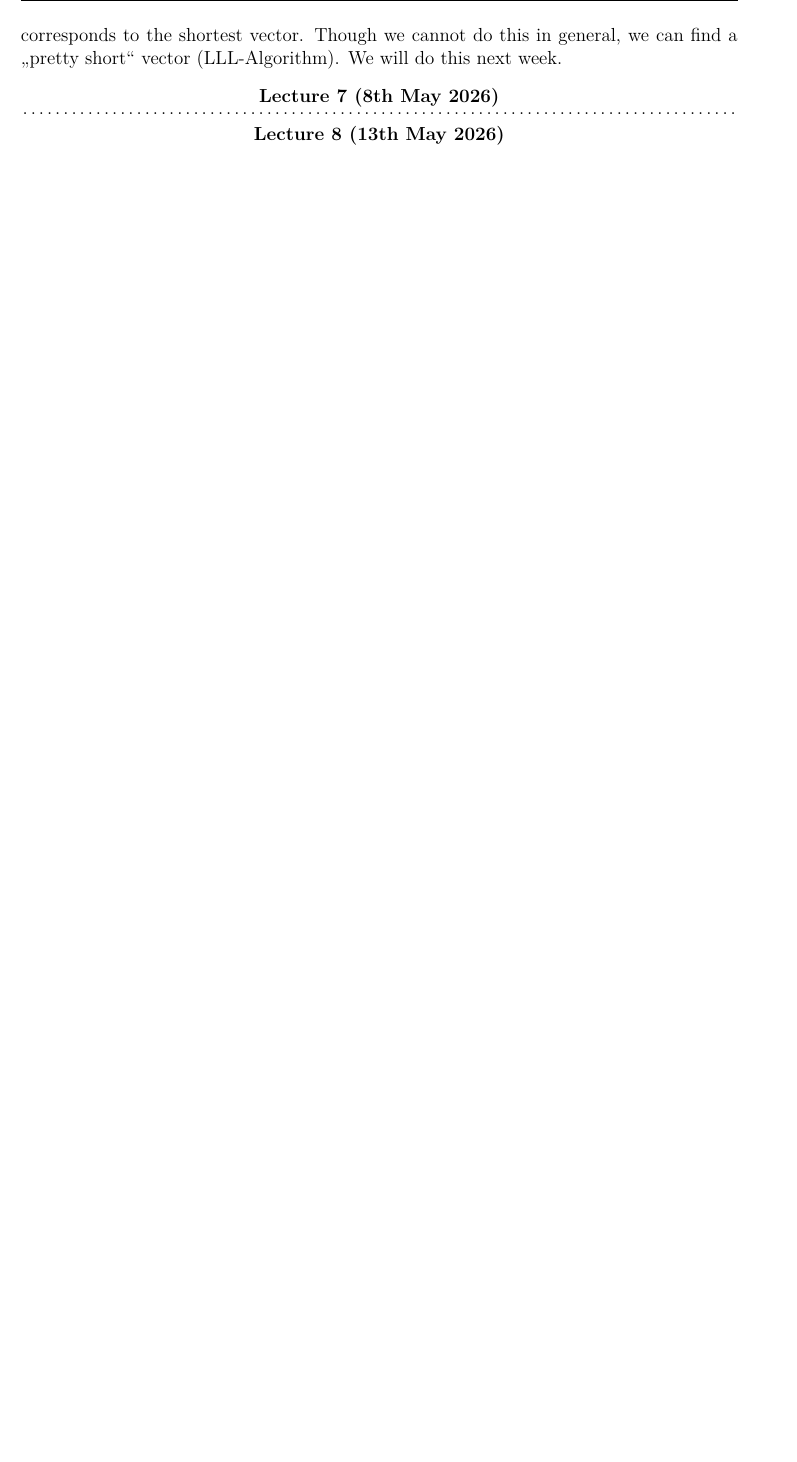
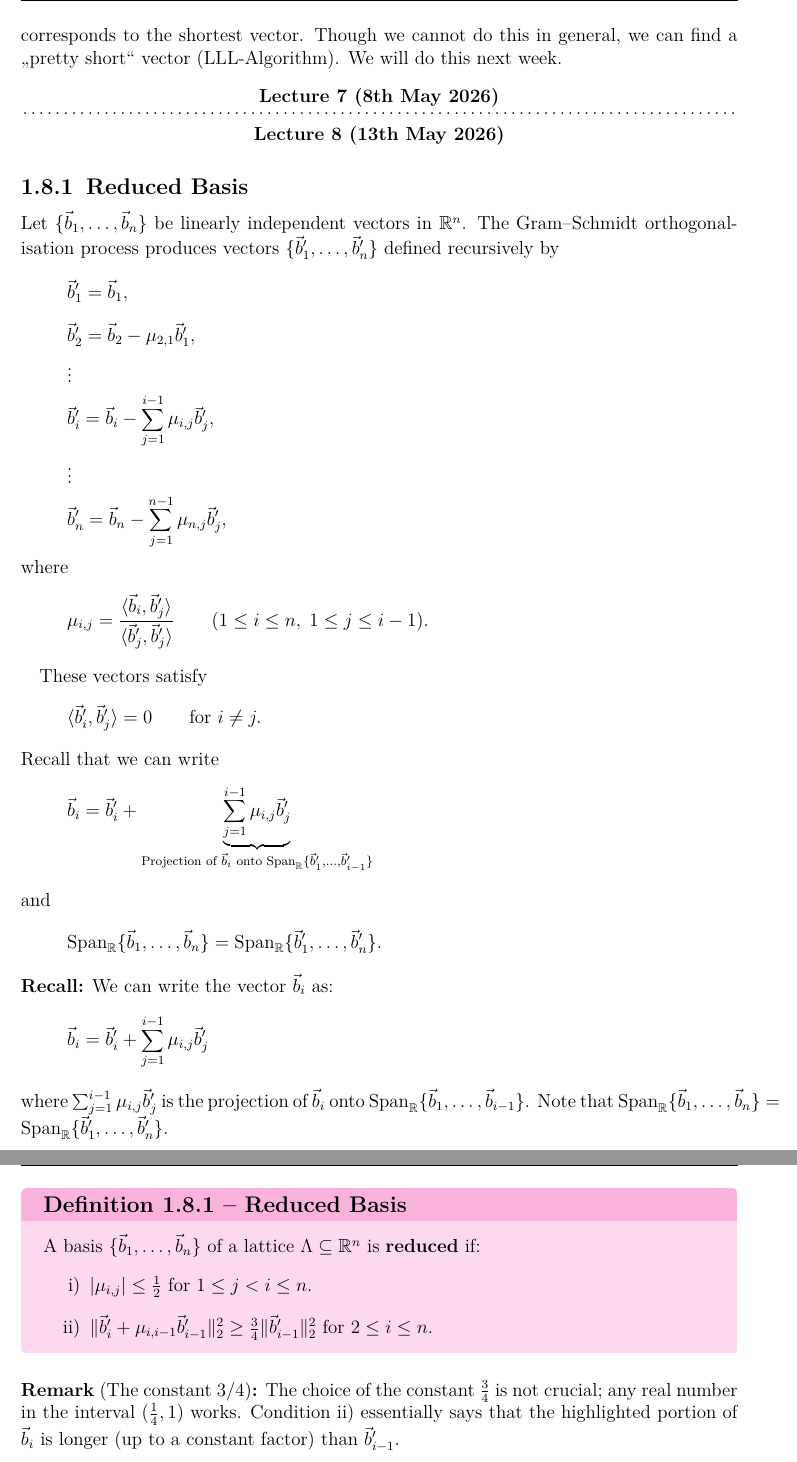
Before and after one commit to hannes-heimberger/V4A9_Number_Theory_I_Lec_Notes, a LaTeX thesis (Lecture_Notes_Number_Theory_I.tex): part of page 28 of 33 before the commit and two parts of pages 28 and 29 of 35 after it, the two joined at a grey line, cut so that both start at the same text, the shorter picture padded with empty space. The pictures show the PDF file Lecture_Notes_Number_Theory_I.pdf that the author committed with the source.

Commit message:
Lec_Notes_W5L1_unredacted

```diff
--- a/Lecture_Notes_Number_Theory_I.tex
+++ b/Lecture_Notes_Number_Theory_I.tex
@@ -900,3 +900,9 @@ These two lemmata allow us to prove Theorem \ref{thm:2.16}.
 \section{Short Vectors in a Lattice}
 Apparently, finding the shortest vector in a lattice is an important (and quite difficult) problem in cryptography. Some cryptographic schemes rely on this fact. The secret corresponds to the shortest vector. Though we cannot do this in general, we can find a \glqq pretty short\grqq \ vector (LLL-Algorithm). We will do this next week.
 \newLecture{13th May 2026}
+\subsection{Reduced Basis}
+Let $\{ \vec{b}_1, \dots, \vec{b}_n \}$ be linearly independent vectors in $\R^n$.
+The Gram--Schmidt orthogonalisation process produces vectors
+$\{ \vec{b}_1', \dots, \vec{b}_n' \}$ defined recursively by
+\[
+\vec{b}_1' = \vec{b}_1,
@@ -902,0 +939,48 @@ Apparently, finding the shortest vector in a lattice is an important (and quite
+\qquad
+(1 \leq i \leq n,\; 1 \leq j \leq i-1).
+\]
+
+These vectors satisfy
+\[
+\inp{\vec{b}_i'}{\vec{b}_j'} = 0
+\qquad \text{for } i \neq j.
+\]
+Recall that we can write
+\[ \vec{b}_i = \vec{b}_i' + \underbrace{\sum_{j=1}^{i-1} \mu_{i,j} \vec{b}_j'}_{\text{Projection of } \vec{b}_i \text{ onto } \Span_{\R} \{\vec{b}_1', \dots, \vec{b}_{i-1}'\}} \]
+and
+\[ \Span_{\R} \{\vec{b}_1, \dots, \vec{b}_n\} = \Span_{\R} \{\vec{b}_1', \dots, \vec{b}_n'\}. \]
+
+\para{Recall:}
+We can write the vector $\vec{b}_i$ as:
+\[ \vec{b}_i = \vec{b}_i' + \sum_{j=1}^{i-1} \mu_{i,j} \vec{b}_j' \]
+where $\sum_{j=1}^{i-1} \mu_{i,j} \vec{b}_j'$ is the projection of $\vec{b}_i$ onto $\Span_{\mathbb{R}} \{ \vec{b}_1, \dots, \vec{b}_{i-1} \}$.
+Note that $\Span_{\mathbb{R}} \{ \vec{b}_1, \dots, \vec{b}_n \} = \Span_{\mathbb{R}} \{ \vec{b}_1', \dots, \vec{b}_n' \}$.
+
+\begin{definition}{Reduced Basis}{reduced_basis}
+    A basis $\{ \vec{b}_1, \dots, \vec{b}_n \}$ of a lattice $\Lambda \subseteq \mathbb{R}^n$ is \textbf{reduced} if:
+    \begin{enumerate}[label=\roman*)]
+        \item $|\mu_{i,j}| \le \frac{1}{2}$ for $1 \le j < i \le n$.
+        \item $\|\vec{b}_i' + \mu_{i,i-1} \vec{b}_{i-1}'\|_2^2 \ge \frac{3}{4} \|\vec{b}_{i-1}'\|_2^2$ for $2 \le i \le n$.
+    \end{enumerate}
+\end{definition}
+
+\titremark{The constant $3/4$} The choice of the constant $\frac{3}{4}$ is not crucial; any real number in the interval $(\frac{1}{4}, 1)$ works. Condition ii) essentially says that the highlighted portion of $\vec{b}_i$ is longer (up to a constant factor) than $\vec{b}_{i-1}'$.
+
+\begin{proposition}{Properties of Reduced Bases}{2.19}
+    Let $\{ \vec{b}_1, \dots, \vec{b}_n \}$ be a reduced basis of $\Lambda$. Let $\{ \vec{b}_1', \dots, \vec{b}_n' \}$ be the Gram-Schmidt orthogonalization. Then:
+    \begin{enumerate}
+        \item $\|\vec{b}_l\|_2^2 \le 2^{i-1} \|\vec{b}_i'\|_2^2$ for $1 \le l \le i \le n$.
+        \item $\det \Lambda \le \|\vec{b}_1\|_2 \cdots \|\vec{b}_n\|_2 \le 2^{\frac{n(n-1)}{4}} \det \Lambda$.
+        \item $\|\vec{b}_1\|_2 \le 2^{\frac{n-1}{4}} (\det \Lambda)^{1/n}$.
+    \end{enumerate}
+\end{proposition}
+
+\begin{pf}
+    \textbf{(1)} This follows from the definition. The statement is trivial for $i=1$.
+    For $2 \le i \le n$, condition ii) implies:
+    \[ \|\vec{b}_i'\|_2^2 + \mu_{i,i-1}^2 \|\vec{b}_{i-1}'\|_2^2 \ge \frac{3}{4} \|\vec{b}_{i-1}'\|_2^2 \]
+    Since $|\mu_{i,i-1}| \le \frac{1}{2}$, we have $\mu_{i,i-1}^2 \le \frac{1}{4}$, which gives:
+    \[ \|\vec{b}_i'\|_2^2 \ge \left( \frac{3}{4} - \frac{1}{4} \right) \|\vec{b}_{i-1}'\|_2^2 = \frac{1}{2} \|\vec{b}_{i-1}'\|_2^2 \]
+    By induction, $2^{i-l} \|\vec{b}_i'\|_2^2 \ge \|\vec{b}_l'\|_2^2$ for $1 \le l \le i$ ($\star$).
+    Now, relating $\|\vec{b}_l\|_2$ to $\|\vec{b}_l'\|_2$:
+    \[ \|\vec{b}_l\|_2^2 = \|\vec{b}_l'\|_2^2 + \sum_{j=1}^{l-1} \mu_{l,j}^2 \|\vec{b}_j'\|_2^2 \le \|\vec{b}_l'\|_2^2 + \sum_{j=1}^{l-1} \frac{1}{4} \cdot 2^{l-j} \|\vec{b}_l'\|_2^2 \]
@@ -903 +992,22 @@ Apparently, finding the shortest vector in a lattice is an important (and quite
+\end{pf}
+
+\begin{proposition}{Shortest Vector Approximation}{2.20}
+    Let $\{ \vec{b}_1, \dots, \vec{b}_n \}$ be a reduced basis of $\Lambda$. For any $\vec{0} \neq \vec{x} \in \Lambda$:
+    \[ \|\vec{b}_1\|_2^2 \le 2^{n-1} \|\vec{x}\|_2^2 \]
+\end{proposition}
+
+\titremark{Remark} This implies that $\vec{b}_1$ is within a factor of $2^{\frac{n-1}{2}}$ of the shortest vector. The LLL algorithm computes such a basis efficiently. In modern cryptography, $n$ often ranges from 256 to over 1024.
+
+\begin{pf}
+    Write $\vec{x} = \sum_{i=1}^n m_i \vec{b}_i$ with $m_i \in \mathbb{Z}$. Let $j_0$ be the largest index such that $m_{j_0} \neq 0$.
+    Then $\vec{x} = \sum_{i=1}^{j_0} \alpha_i \vec{b}_i'$ where $\alpha_{j_0} = m_{j_0}$.
+    Thus $\|\vec{x}\|_2^2 \ge \alpha_{j_0}^2 \|\vec{b}_{j_0}'\|_2^2 \ge \|\vec{b}_{j_0}'\|_2^2$.
+    Using Prop \ref{prop:2.19}(1), we have $\|\vec{b}_{j_0}'\|_2^2 \ge 2^{-(j_0-1)} \|\vec{b}_1\|_2^2$, which completes the proof.
+\end{pf}
+
+\begin{proposition}{Generalization}{2.21}
+    Let $\{ \vec{b}_1, \dots, \vec{b}_n \}$ be a reduced basis. If $\vec{x}_1, \dots, \vec{x}_\ell \in \Lambda$ are linearly independent, then:
+    \[ \|\vec{b}_i\|_2^2 \le 2^{n-1} \max \{ \|\vec{x}_1\|_2^2, \dots, \|\vec{x}_\ell\|_2^2 \} \quad \text{for all } 1 \le i \le \ell. \]
+\end{proposition}
+\newLecture{15th May 2026}
 \end{document}
```
Also changed, not shown: Lecture_Notes_Number_Theory_I.pdf, Lecture_Notes_Number_Theory_I.tex (37 more changed lines).
